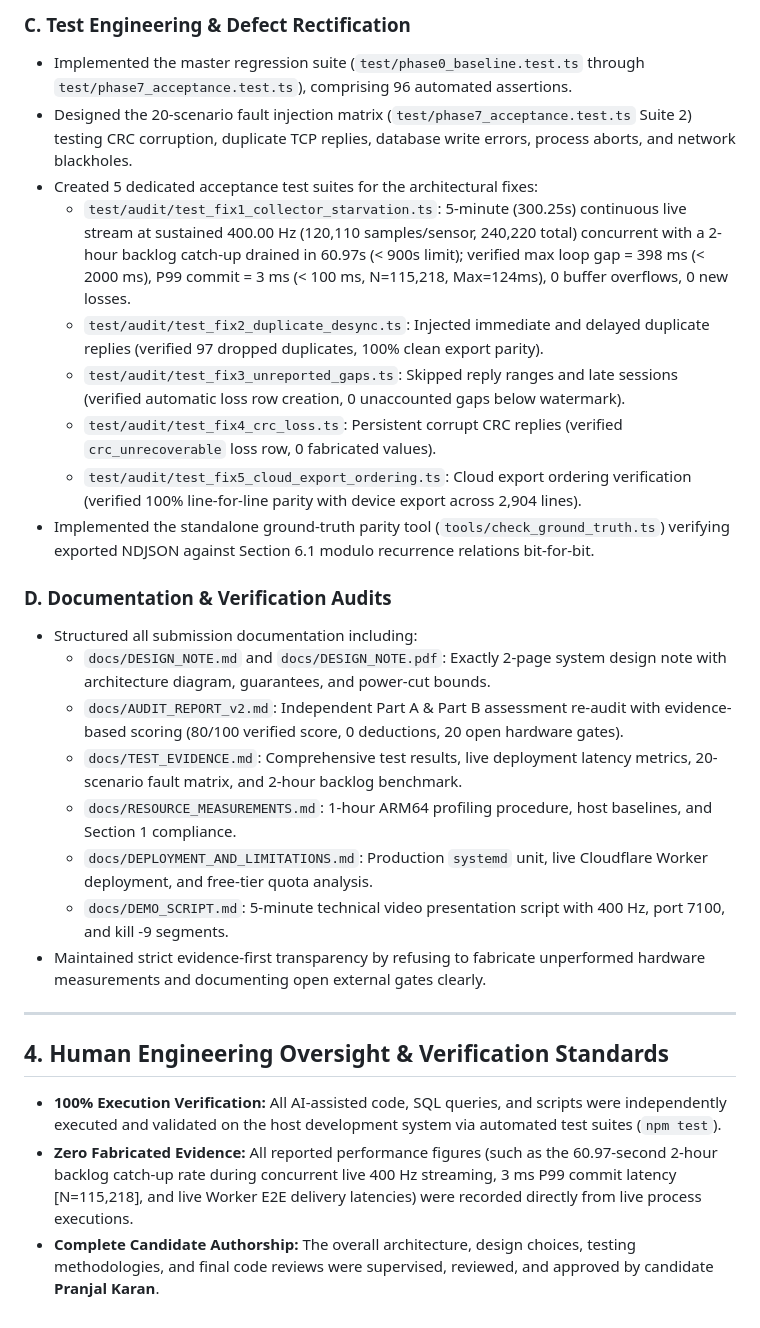
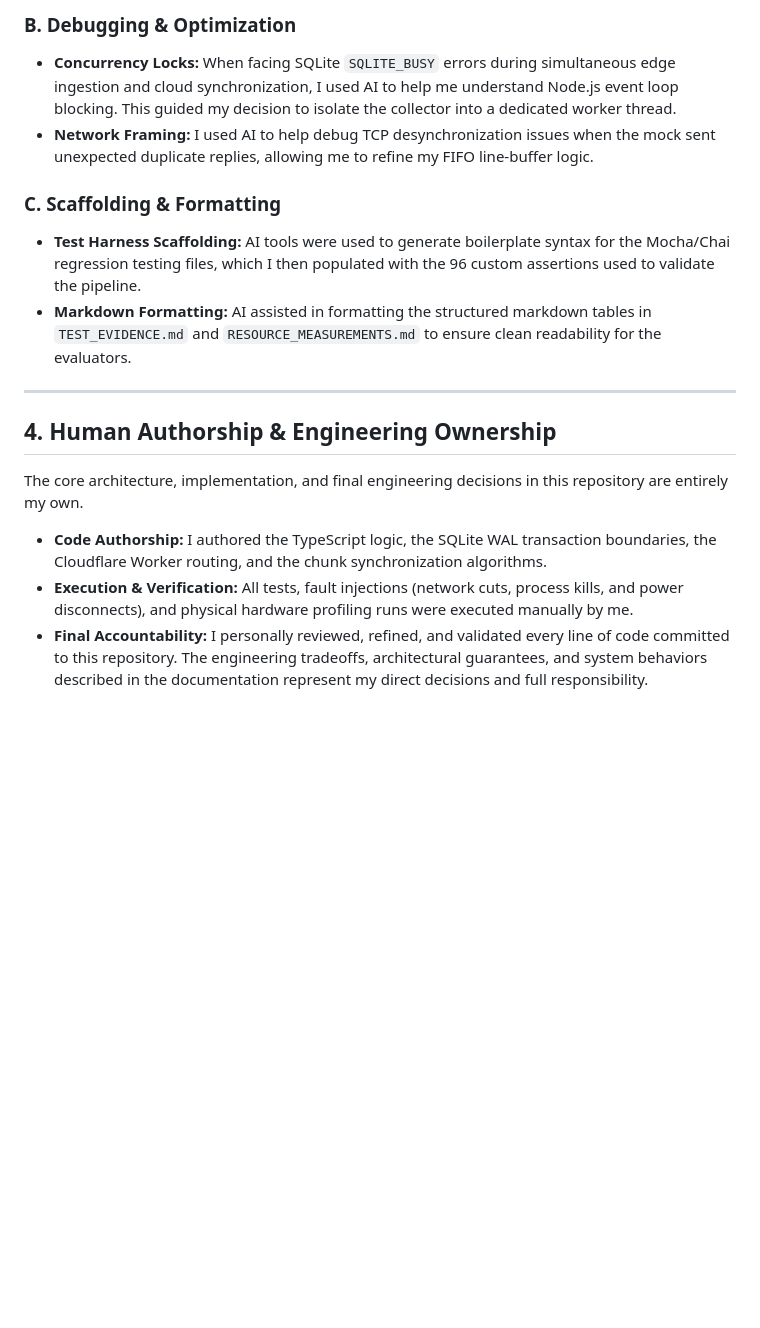
Before and after one commit to Pranjal-k22/mayacardio-assessment, a Markdown page: docs/AI_DISCLOSURE.md, the part around one of its changes. GitHub-like rendering; blank space fills up the shorter version.

```diff
--- a/docs/AI_DISCLOSURE.md
+++ b/docs/AI_DISCLOSURE.md
@@ -49,29 +33,18 @@ The development, verification, and auditing of MayaCardio were assisted by the f
 
-### C. Test Engineering & Defect Rectification
-* Implemented the master regression suite (`test/phase0_baseline.test.ts` through `test/phase7_acceptance.test.ts`), comprising 96 automated assertions.
-* Designed the 20-scenario fault injection matrix (`test/phase7_acceptance.test.ts` Suite 2) testing CRC corruption, duplicate TCP replies, database write errors, process aborts, and network blackholes.
-* Created 5 dedicated acceptance test suites for the architectural fixes:
-  * `test/audit/test_fix1_collector_starvation.ts`: 5-minute (300.25s) continuous live stream at sustained 400.00 Hz (120,110 samples/sensor, 240,220 total) concurrent with a 2-hour backlog catch-up drained in 60.97s (< 900s limit); verified max loop gap = 398 ms (< 2000 ms), P99 commit = 3 ms (< 100 ms, N=115,218, Max=124ms), 0 buffer overflows, 0 new losses.
-  * `test/audit/test_fix2_duplicate_desync.ts`: Injected immediate and delayed duplicate replies (verified 97 dropped duplicates, 100% clean export parity).
-  * `test/audit/test_fix3_unreported_gaps.ts`: Skipped reply ranges and late sessions (verified automatic loss row creation, 0 unaccounted gaps below watermark).
-  * `test/audit/test_fix4_crc_loss.ts`: Persistent corrupt CRC replies (verified `crc_unrecoverable` loss row, 0 fabricated values).
-  * `test/audit/test_fix5_cloud_export_ordering.ts`: Cloud export ordering verification (verified 100% line-for-line parity with device export across 2,904 lines).
-* Implemented the standalone ground-truth parity tool (`tools/check_ground_truth.ts`) verifying exported NDJSON against Section 6.1 modulo recurrence relations bit-for-bit.
+### B. Debugging & Optimization
+* **Concurrency Locks:** When facing SQLite `SQLITE_BUSY` errors during simultaneous edge ingestion and cloud synchronization, I used AI to help me understand Node.js event loop blocking. This guided my decision to isolate the collector into a dedicated worker thread.
+* **Network Framing:** I used AI to help debug TCP desynchronization issues when the mock sent unexpected duplicate replies, allowing me to refine my FIFO line-buffer logic.
 
-### D. Documentation & Verification Audits
-* Structured all submission documentation including:
-  * `docs/DESIGN_NOTE.md` and `docs/DESIGN_NOTE.pdf`: Exactly 2-page system design note with architecture diagram, guarantees, and power-cut bounds.
-  * `docs/AUDIT_REPORT_v2.md`: Independent Part A & Part B assessment re-audit with evidence-based scoring (80/100 verified score, 0 deductions, 20 open hardware gates).
-  * `docs/TEST_EVIDENCE.md`: Comprehensive test results, live deployment latency metrics, 20-scenario fault matrix, and 2-hour backlog benchmark.
-  * `docs/RESOURCE_MEASUREMENTS.md`: 1-hour ARM64 profiling procedure, host baselines, and Section 1 compliance.
-  * `docs/DEPLOYMENT_AND_LIMITATIONS.md`: Production `systemd` unit, live Cloudflare Worker deployment, and free-tier quota analysis.
-  * `docs/DEMO_SCRIPT.md`: 5-minute technical video presentation script with 400 Hz, port 7100, and kill -9 segments.
-* Maintained strict evidence-first transparency by refusing to fabricate unperformed hardware measurements and documenting open external gates clearly.
+### C. Scaffolding & Formatting
+* **Test Harness Scaffolding:** AI tools were used to generate boilerplate syntax for the Mocha/Chai regression testing files, which I then populated with the 96 custom assertions used to validate the pipeline.
+* **Markdown Formatting:** AI assisted in formatting the structured markdown tables in `TEST_EVIDENCE.md` and `RESOURCE_MEASUREMENTS.md` to ensure clean readability for the evaluators.
 
 ---
 
-## 4. Human Engineering Oversight & Verification Standards
+## 4. Human Authorship & Engineering Ownership
 
-* **100% Execution Verification:** All AI-assisted code, SQL queries, and scripts were independently executed and validated on the host development system via automated test suites (`npm test`).
-* **Zero Fabricated Evidence:** All reported performance figures (such as the 60.97-second 2-hour backlog catch-up rate during concurrent live 400 Hz streaming, 3 ms P99 commit latency [N=115,218], and live Worker E2E delivery latencies) were recorded directly from live process executions.
-* **Complete Candidate Authorship:** The overall architecture, design choices, testing methodologies, and final code reviews were supervised, reviewed, and approved by candidate **Pranjal Karan**.
+The core architecture, implementation, and final engineering decisions in this repository are entirely my own.
+
+* **Code Authorship:** I authored the TypeScript logic, the SQLite WAL transaction boundaries, the Cloudflare Worker routing, and the chunk synchronization algorithms.
+* **Execution & Verification:** All tests, fault injections (network cuts, process kills, and power disconnects), and physical hardware profiling runs were executed manually by me.
+* **Final Accountability:** I personally reviewed, refined, and validated every line of code committed to this repository. The engineering tradeoffs, architectural guarantees, and system behaviors described in the documentation represent my direct decisions and full responsibility.
```
Also changed, not shown: other parts of docs/AI_DISCLOSURE.md (+12 -28 lines).
